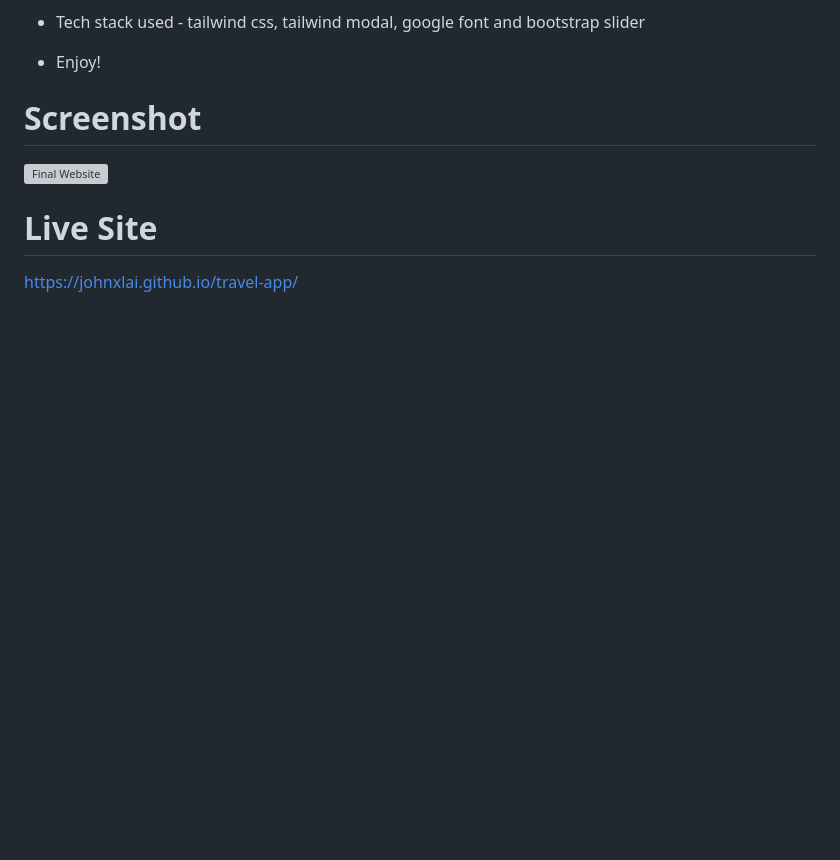
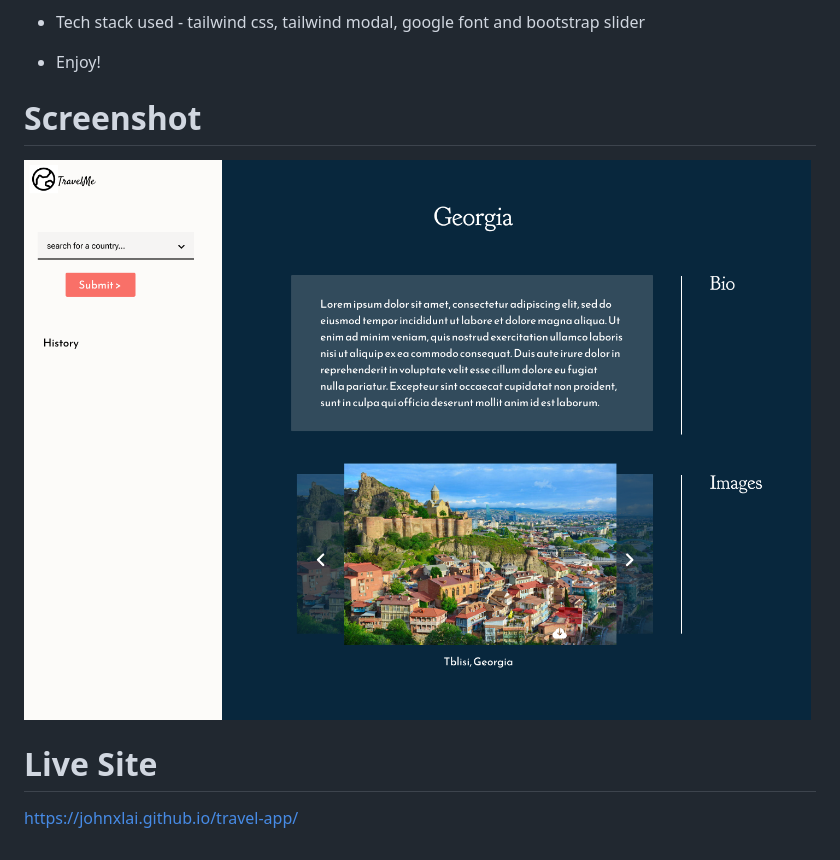
Before and after one commit to johnxlai/travel-app, a Markdown page: README.md, the part around the change. GitHub-like rendering; pictures changed too: assets/image/travel-app.png (added); blank space fills up the shorter version; grey boxes are pictures that could not be loaded.

Commit message:
Update read me and add screenshot to readme

```diff
--- a/README.md
+++ b/README.md
@@ -17,7 +17,7 @@
 
 
 # Screenshot
-![Final Website](assets/image/weather-forecast-app.png)
+![Final Website](assets/image/travel-app.png)
 
 # Live Site
 https://johnxlai.github.io/travel-app/
```
